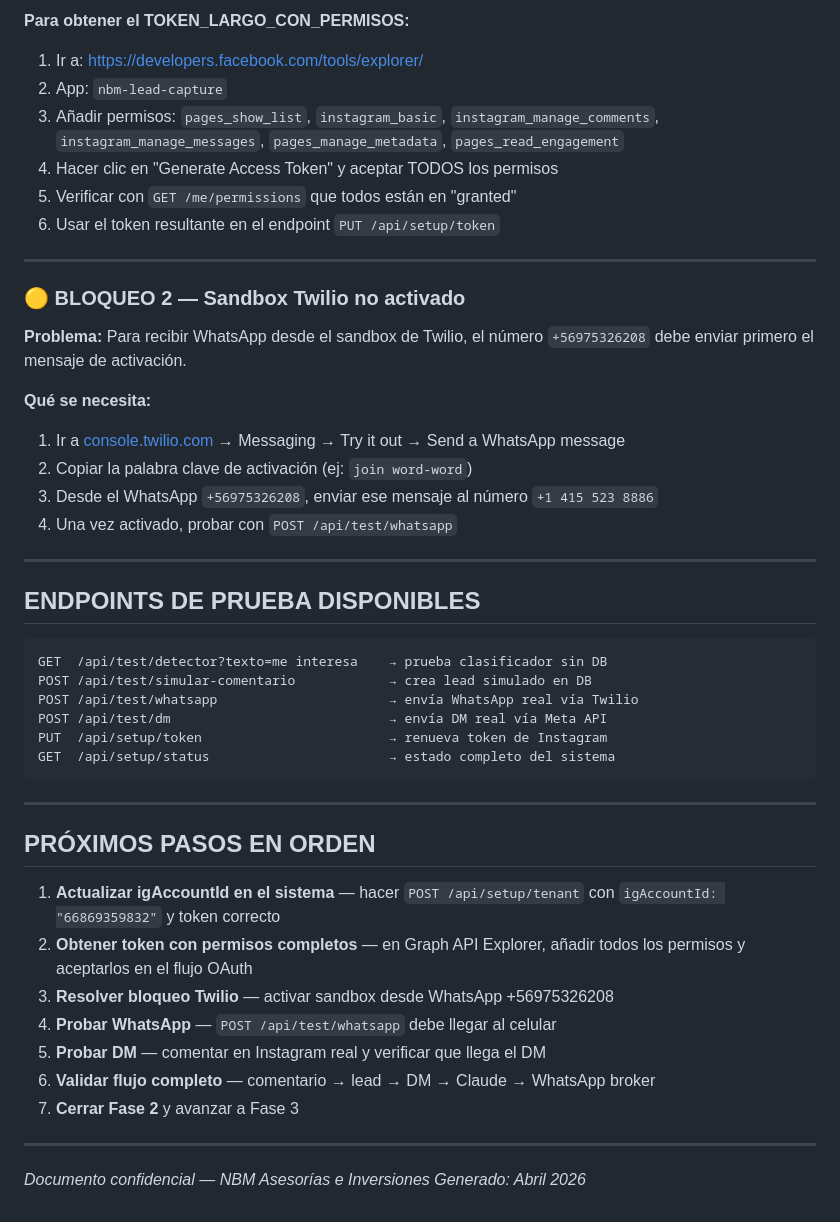
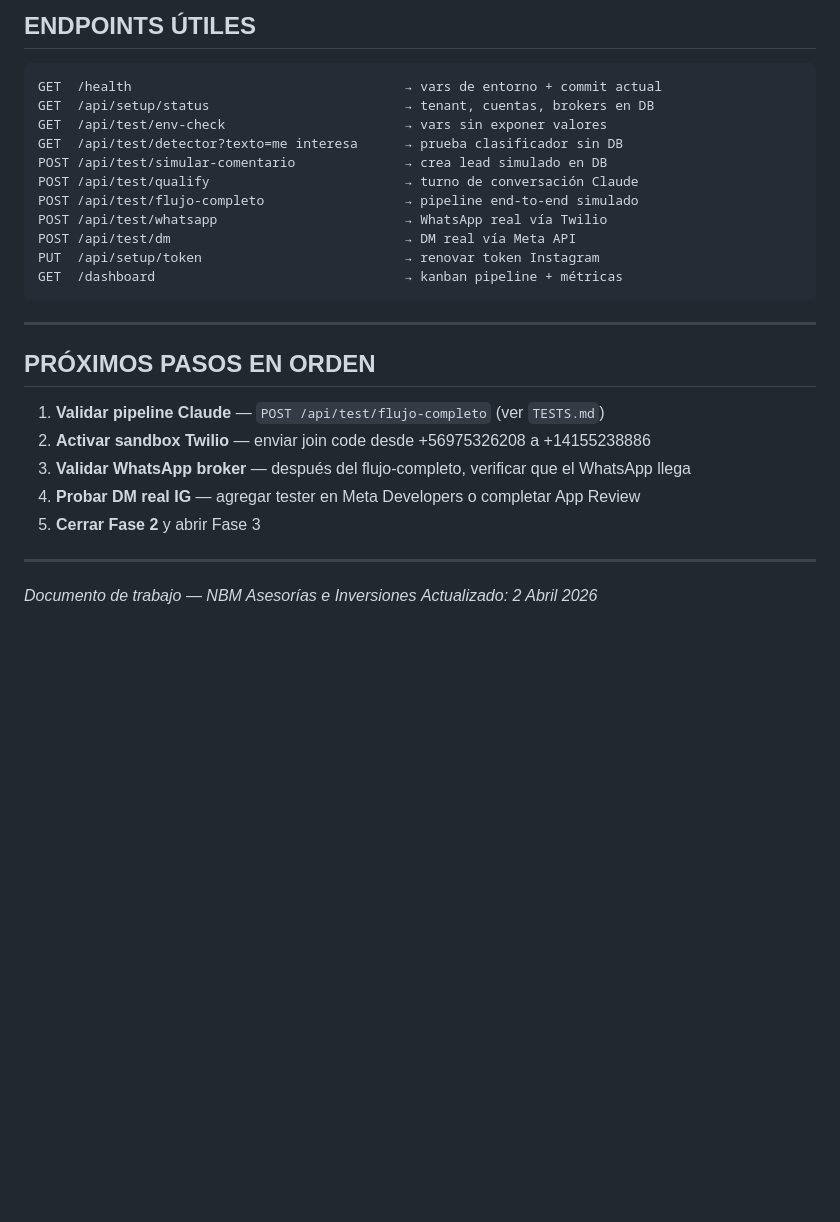
Before and after one commit to nicobravomoral-ui/nbm-lead-capture-system, a Markdown page: PROYECTO.md, the part around one of its changes. Rendered like a GitHub page; blank space fills up the shorter version.

````diff
--- a/PROYECTO.md
+++ b/PROYECTO.md
@@ -212,49 +166,30 @@ POST /api/setup/tenant
-**Para obtener el TOKEN_LARGO_CON_PERMISOS:**
-1. Ir a: https://developers.facebook.com/tools/explorer/
-2. App: `nbm-lead-capture`
-3. Añadir permisos: `pages_show_list`, `instagram_basic`, `instagram_manage_comments`, `instagram_manage_messages`, `pages_manage_metadata`, `pages_read_engagement`
-4. Hacer clic en "Generate Access Token" y aceptar TODOS los permisos
-5. Verificar con `GET /me/permissions` que todos están en "granted"
-6. Usar el token resultante en el endpoint `PUT /api/setup/token`
-
----
-
-### 🟡 BLOQUEO 2 — Sandbox Twilio no activado
-
-**Problema:** Para recibir WhatsApp desde el sandbox de Twilio, el número `+56975326208` debe enviar primero el mensaje de activación.
-
-**Qué se necesita:**
-1. Ir a [console.twilio.com](https://console.twilio.com) → Messaging → Try it out → Send a WhatsApp message
-2. Copiar la palabra clave de activación (ej: `join word-word`)
-3. Desde el WhatsApp `+56975326208`, enviar ese mensaje al número `+1 415 523 8886`
-4. Una vez activado, probar con `POST /api/test/whatsapp`
-
----
-
-## ENDPOINTS DE PRUEBA DISPONIBLES
+## ENDPOINTS ÚTILES
 
 ```
-GET  /api/test/detector?texto=me interesa    → prueba clasificador sin DB
-POST /api/test/simular-comentario            → crea lead simulado en DB
-POST /api/test/whatsapp                      → envía WhatsApp real vía Twilio
-POST /api/test/dm                            → envía DM real vía Meta API
-PUT  /api/setup/token                        → renueva token de Instagram
-GET  /api/setup/status                       → estado completo del sistema
+GET  /health                                   → vars de entorno + commit actual
+GET  /api/setup/status                         → tenant, cuentas, brokers en DB
+GET  /api/test/env-check                       → vars sin exponer valores
+GET  /api/test/detector?texto=me interesa      → prueba clasificador sin DB
+POST /api/test/simular-comentario              → crea lead simulado en DB
+POST /api/test/qualify                         → turno de conversación Claude
+POST /api/test/flujo-completo                  → pipeline end-to-end simulado
+POST /api/test/whatsapp                        → WhatsApp real vía Twilio
+POST /api/test/dm                              → DM real vía Meta API
+PUT  /api/setup/token                          → renovar token Instagram
+GET  /dashboard                                → kanban pipeline + métricas
 ```
 
 ---
 
 ## PRÓXIMOS PASOS EN ORDEN
 
-1. **Actualizar igAccountId en el sistema** — hacer `POST /api/setup/tenant` con `igAccountId: "66869359832"` y token correcto
-2. **Obtener token con permisos completos** — en Graph API Explorer, añadir todos los permisos y aceptarlos en el flujo OAuth
-3. **Resolver bloqueo Twilio** — activar sandbox desde WhatsApp +56975326208
-3. **Probar WhatsApp** — `POST /api/test/whatsapp` debe llegar al celular
-4. **Probar DM** — comentar en Instagram real y verificar que llega el DM
-5. **Validar flujo completo** — comentario → lead → DM → Claude → WhatsApp broker
-6. **Cerrar Fase 2** y avanzar a Fase 3
+1. **Validar pipeline Claude** — `POST /api/test/flujo-completo` (ver `TESTS.md`)
+2. **Activar sandbox Twilio** — enviar join code desde +56975326208 a +14155238886
+3. **Validar WhatsApp broker** — después del flujo-completo, verificar que el WhatsApp llega
+4. **Probar DM real IG** — agregar tester en Meta Developers o completar App Review
+5. **Cerrar Fase 2** y abrir Fase 3
 
 ---
 
-*Documento confidencial — NBM Asesorías e Inversiones*
-*Generado: Abril 2026*
+*Documento de trabajo — NBM Asesorías e Inversiones*
+*Actualizado: 2 Abril 2026*
````
Also changed, not shown: other parts of PROYECTO.md (+93 -139 lines), TESTS.md (added, +188 -0 lines).
